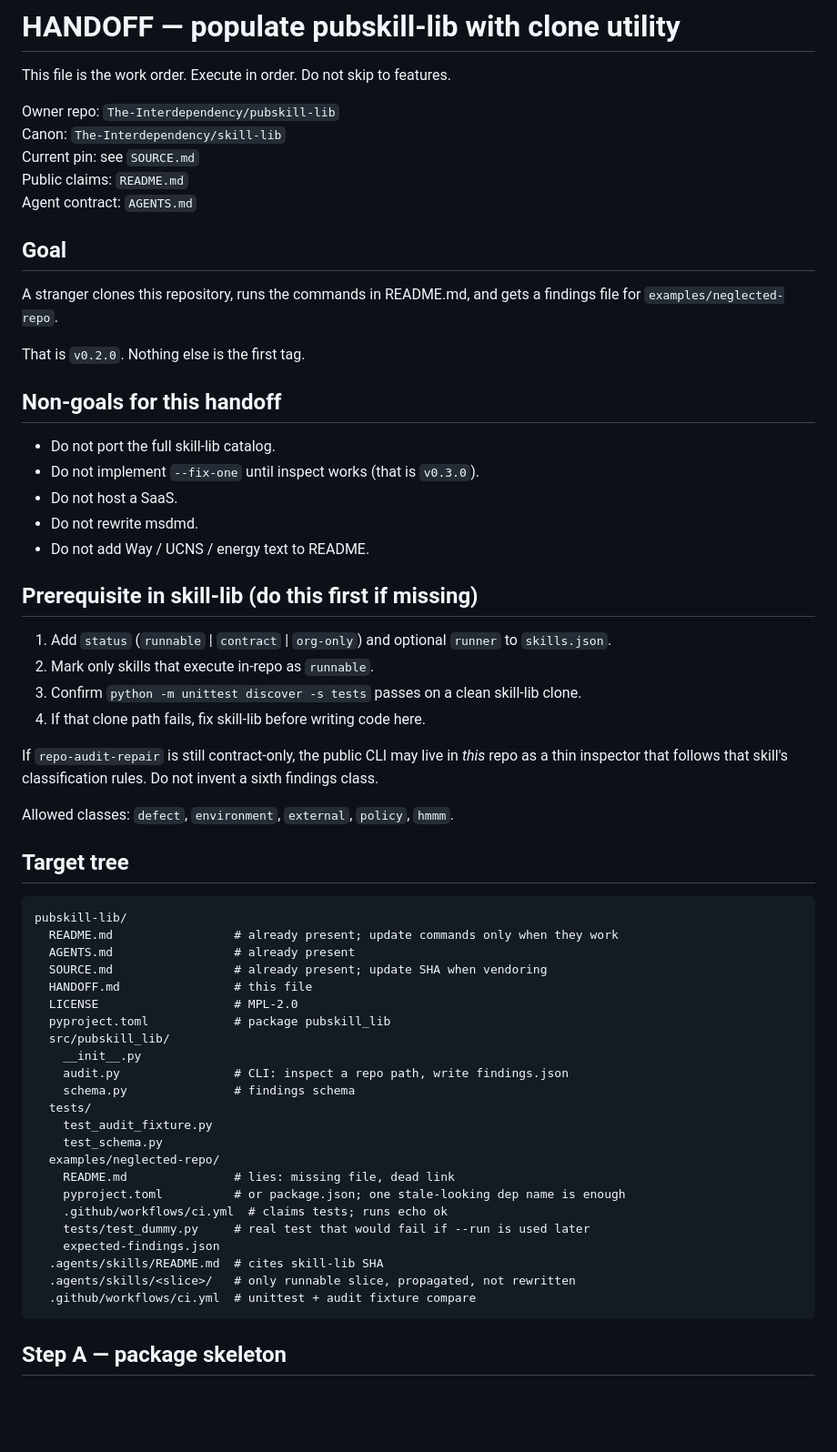
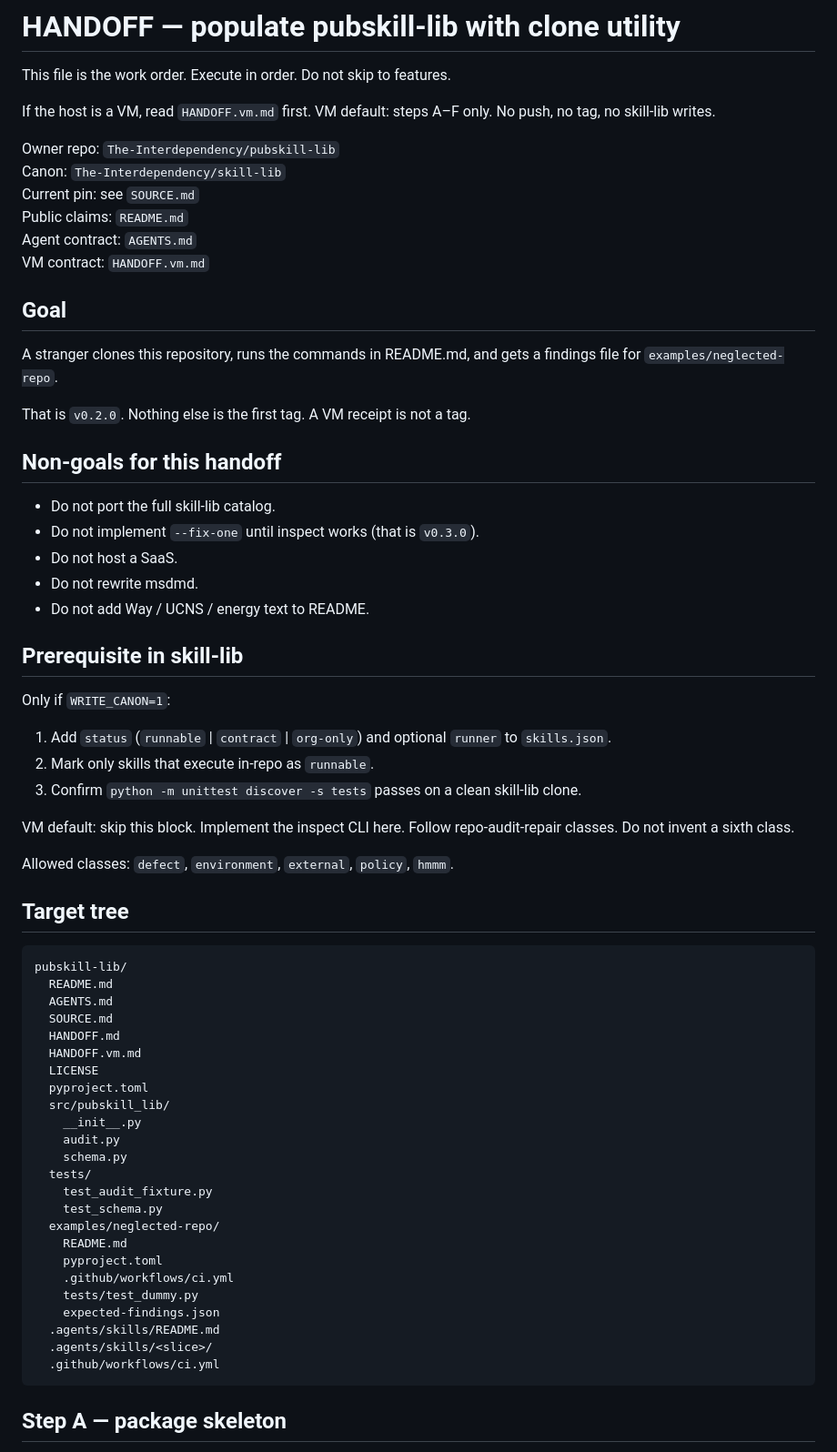
Before and after one commit to The-Interdependency/pubskill-lib, a Markdown page: HANDOFF.md, the part around one of its changes. Shown at 91% size. Drawn GitHub-style; blank space fills up the shorter version.

Commit message:
docs: VM default — skip G, skip canon writes

````diff
--- a/HANDOFF.md
+++ b/HANDOFF.md
@@ -1,18 +1,21 @@
 # HANDOFF — populate pubskill-lib with clone utility
 
 This file is the work order. Execute in order. Do not skip to features.
+
+If the host is a VM, read `HANDOFF.vm.md` first. VM default: steps A–F only. No push, no tag, no skill-lib writes.
 
 Owner repo: `The-Interdependency/pubskill-lib`
 Canon: `The-Interdependency/skill-lib`
 Current pin: see `SOURCE.md`
 Public claims: `README.md`
 Agent contract: `AGENTS.md`
+VM contract: `HANDOFF.vm.md`
 
 ## Goal
 
 A stranger clones this repository, runs the commands in README.md, and gets a findings file for `examples/neglected-repo`.
 
-That is `v0.2.0`. Nothing else is the first tag.
+That is `v0.2.0`. Nothing else is the first tag. A VM receipt is not a tag.
 
 ## Non-goals for this handoff
 
@@ -22,14 +25,15 @@ That is `v0.2.0`. Nothing else is the first tag.
 - Do not rewrite msdmd.
 - Do not add Way / UCNS / energy text to README.
 
-## Prerequisite in skill-lib (do this first if missing)
+## Prerequisite in skill-lib
+
+Only if `WRITE_CANON=1`:
 
 1. Add `status` (`runnable` | `contract` | `org-only`) and optional `runner` to `skills.json`.
 2. Mark only skills that execute in-repo as `runnable`.
 3. Confirm `python -m unittest discover -s tests` passes on a clean skill-lib clone.
-4. If that clone path fails, fix skill-lib before writing code here.
 
-If `repo-audit-repair` is still contract-only, the public CLI may live in *this* repo as a thin inspector that follows that skill's classification rules. Do not invent a sixth findings class.
+VM default: skip this block. Implement the inspect CLI here. Follow repo-audit-repair classes. Do not invent a sixth class.
 
 Allowed classes: `defect`, `environment`, `external`, `policy`, `hmmm`.
 
@@ -37,28 +41,29 @@ Allowed classes: `defect`, `environment`, `external`, `policy`, `hmmm`.
 
 ```
 pubskill-lib/
-  README.md                 # already present; update commands only when they work
-  AGENTS.md                 # already present
-  SOURCE.md                 # already present; update SHA when vendoring
-  HANDOFF.md                # this file
-  LICENSE                   # MPL-2.0
-  pyproject.toml            # package pubskill_lib
+  README.md
+  AGENTS.md
+  SOURCE.md
+  HANDOFF.md
+  HANDOFF.vm.md
+  LICENSE
+  pyproject.toml
   src/pubskill_lib/
     __init__.py
-    audit.py                # CLI: inspect a repo path, write findings.json
-    schema.py               # findings schema
+    audit.py
+    schema.py
   tests/
     test_audit_fixture.py
     test_schema.py
   examples/neglected-repo/
-    README.md               # lies: missing file, dead link
-    pyproject.toml          # or package.json; one stale-looking dep name is enough
-    .github/workflows/ci.yml  # claims tests; runs echo ok
-    tests/test_dummy.py     # real test that would fail if --run is used later
+    README.md
+    pyproject.toml
+    .github/workflows/ci.yml
+    tests/test_dummy.py
     expected-findings.json
-  .agents/skills/README.md  # cites skill-lib SHA
-  .agents/skills/<slice>/   # only runnable slice, propagated, not rewritten
-  .github/workflows/ci.yml  # unittest + audit fixture compare
+  .agents/skills/README.md
+  .agents/skills/<slice>/
+  .github/workflows/ci.yml
 ```
 
 ## Step A — package skeleton
````
Also changed, not shown: other parts of HANDOFF.md (+10 -31 lines).
